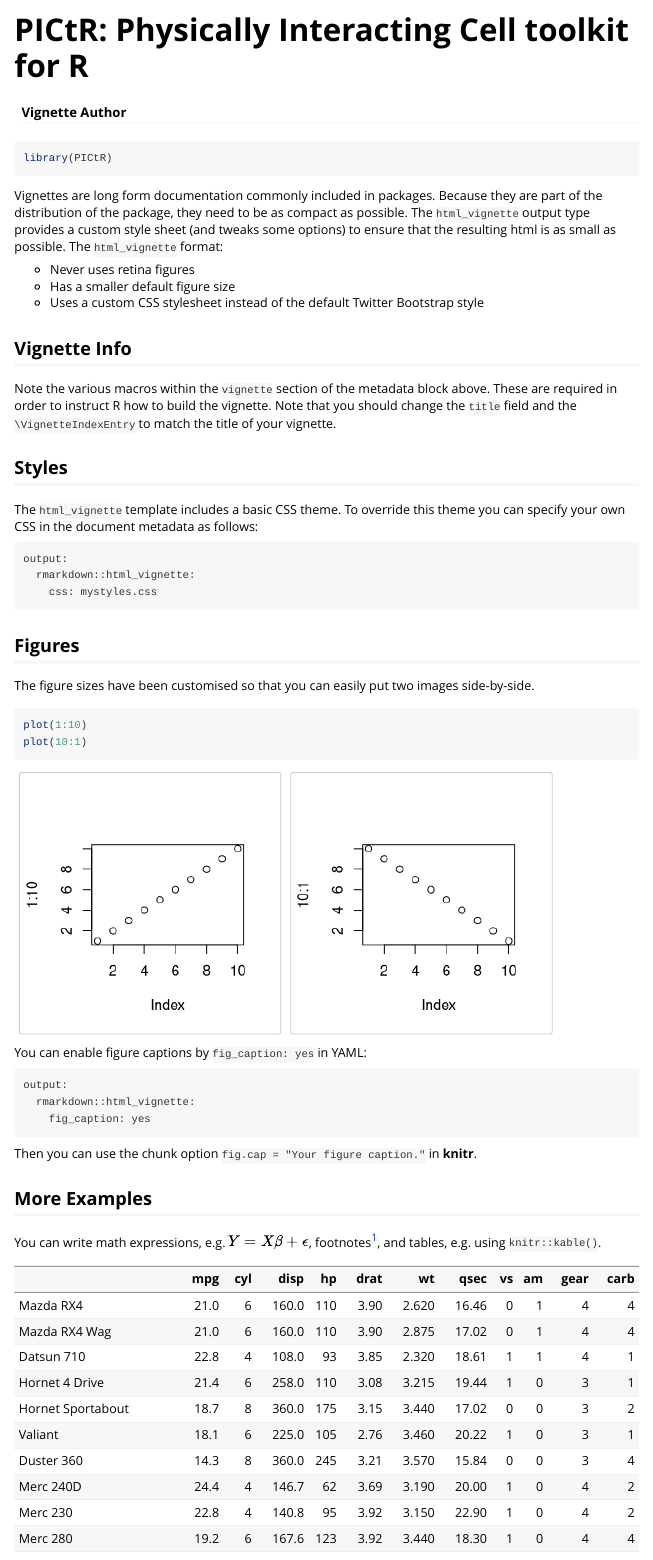
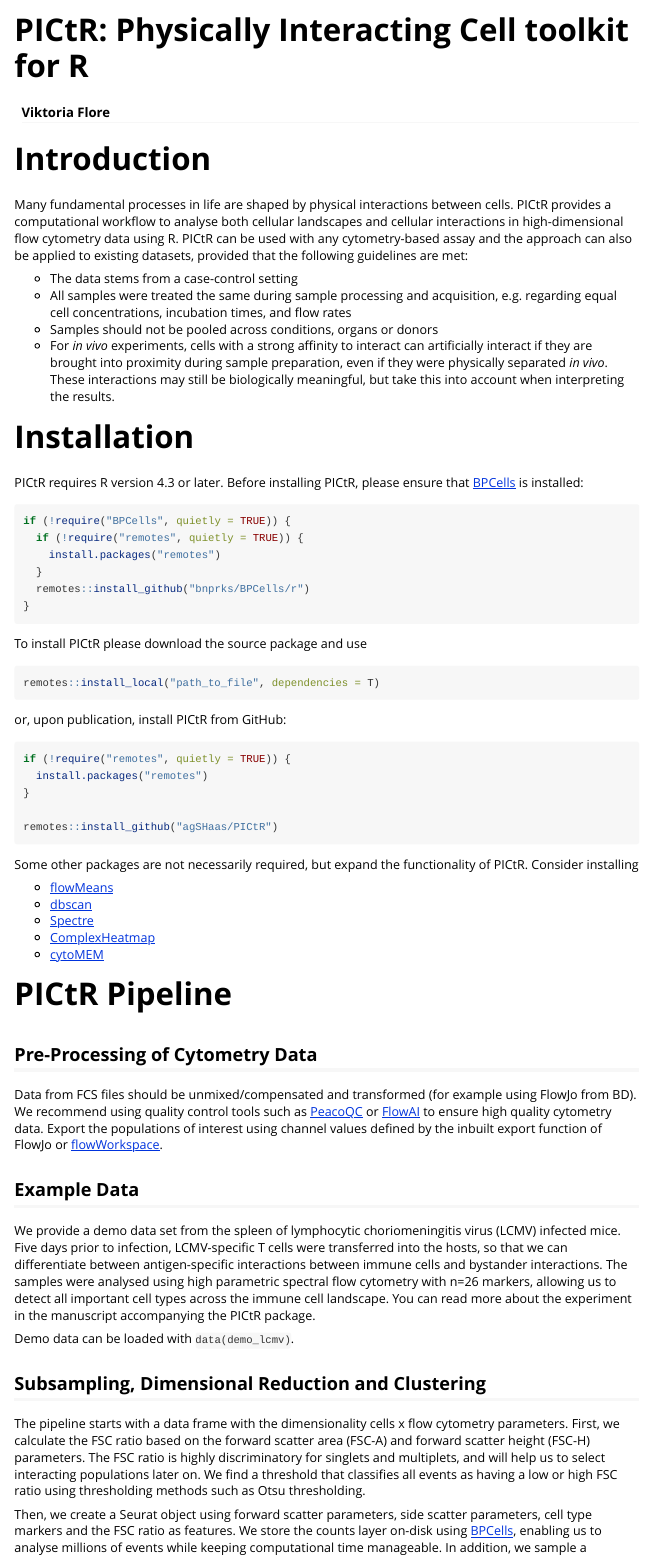
Before and after one commit to agSHaas/PICtR, an R Markdown document (vignettes/PICtR.Rmd): the page in a window 1100 px wide, from its top. Rendered offline with R 4.5, knitr and Pandoc, with nearby package versions; some code elsewhere in the file could not run offline.

Commit message:
vignette part 1

````diff
--- a/vignettes/PICtR.Rmd
+++ b/vignettes/PICtR.Rmd
@@ -1,4 +1,6 @@
 ---
 title: "PICtR: Physically Interacting Cell toolkit for R"
-author: "Vignette Author"
-output: rmarkdown::html_vignette
+author: "Viktoria Flore"
+output:
+  rmarkdown::html_vignette:
+    toc: true
@@ -8,57 +13,48 @@ vignette: >
   %\VignetteEncoding{UTF-8}
 ---
 
-```{r, include = FALSE}
+```{r setup, include = FALSE}
 knitr::opts_chunk$set(
   collapse = TRUE,
-  comment = "#>"
+  comment = "#>",
+  warning = FALSE
 )
 ```
 
-```{r setup}
-library(PICtR)
+# Introduction
+
+Many fundamental processes in life are shaped by physical interactions between cells. PICtR provides a computational workflow to analyse both cellular landscapes and cellular interactions in high-dimensional flow cytometry data using R. PICtR can be used with any cytometry-based assay and the approach can also be applied to existing datasets, provided that the following guidelines are met:
+
+- The data stems from a case-control setting
+- All samples were treated the same during sample processing and acquisition, e.g. regarding equal cell concentrations, incubation times, and flow rates
+- Samples should not be pooled across conditions, organs or donors
+- For *in vivo* experiments, cells with a strong affinity to interact can artificially interact if they are brought into proximity during sample preparation, even if they were physically separated *in vivo*. These interactions may still be biologically meaningful, but take this into account when interpreting the results.
+
+
+# Installation
+
+PICtR requires R version 4.3 or later. Before installing PICtR, please ensure that [BPCells](https://github.com/bnprks/BPCells) is installed:
+
+```{r, eval=FALSE}
+if (!require("BPCells", quietly = TRUE)) {
+  if (!require("remotes", quietly = TRUE)) {
+    install.packages("remotes")
+  }
+  remotes::install_github("bnprks/BPCells/r")
+}
 ```
 
-Vignettes are long form documentation commonly included in packages. Because they are part of the distribution of the package, they need to be as compact as possible. The `html_vignette` output type provides a custom style sheet (and tweaks some options) to ensure that the resulting html is as small as possible. The `html_vignette` format:
-
-- Never uses retina figures
-- Has a smaller default figure size
-- Uses a custom CSS stylesheet instead of the default Twitter Bootstrap style
-
-## Vignette Info
-
-Note the various macros within the `vignette` section of the metadata block above. These are required in order to instruct R how to build the vignette. Note that you should change the `title` field and the `\VignetteIndexEntry` to match the title of your vignette.
-
-## Styles
-
-The `html_vignette` template includes a basic CSS theme. To override this theme you can specify your own CSS in the document metadata as follows:
-
-    output:
-      rmarkdown::html_vignette:
-        css: mystyles.css
-
-## Figures
-
-The figure sizes have been customised so that you can easily put two images side-by-side.
-
-```{r, fig.show='hold'}
-plot(1:10)
-plot(10:1)
+To install PICtR please download the source package and use
+```{r, eval=FALSE}
+remotes::install_local("path_to_file", dependencies = T)
 ```
 
-You can enable figure captions by `fig_caption: yes` in YAML:
+or, upon publication, install PICtR from GitHub:
+```{r, eval=FALSE}
+if (!require("remotes", quietly = TRUE)) {
+  install.packages("remotes")
+}
 
-    output:
-      rmarkdown::html_vignette:
-        fig_caption: yes
-
-Then you can use the chunk option `fig.cap = "Your figure caption."` in **knitr**.
-
-## More Examples
-
-You can write math expressions, e.g. $Y = X\beta + \epsilon$, footnotes^[A footnote here.], and tables, e.g. using `knitr::kable()`.
-
-```{r, echo=FALSE, results='asis'}
-knitr::kable(head(mtcars, 10))
+remotes::install_github("agSHaas/PICtR")
 ```
 
@@ -66 +61,28 @@ Also a quote using `>`:
 
+Some other packages are not necessarily required, but expand the functionality of PICtR. Consider installing
+
+- [flowMeans](https://www.bioconductor.org/packages/release/bioc/html/flowMeans.html)
+- [dbscan](https://github.com/mhahsler/dbscan)
+- [Spectre](https://github.com/ImmuneDynamics/Spectre)
+- [ComplexHeatmap](https://www.bioconductor.org/packages/release/bioc/html/ComplexHeatmap.html)
+- [cytoMEM](https://www.bioconductor.org/packages/release/bioc/html/cytoMEM.html)
+
+
+# PICtR Pipeline
+
+## Pre-Processing of Cytometry Data
+
+Data from FCS files should be unmixed/compensated and transformed (for example using FlowJo from BD). We recommend using quality control tools such as [PeacoQC](https://doi.org/10.1002/cyto.a.24501) or [FlowAI](https://doi.org/10.1093/bioinformatics/btw191) to ensure high quality cytometry data. Export the populations of interest using channel values defined by the inbuilt export function of FlowJo or [flowWorkspace](https://github.com/RGLab/flowWorkspace).
+
+## Example Data
+
+We provide a demo data set from the spleen of lymphocytic choriomeningitis virus (LCMV) infected mice. Five days prior to infection, LCMV-specific T cells were transferred into the hosts, so that we can differentiate between antigen-specific interactions between immune cells and bystander interactions. The samples were analysed using high parametric spectral flow cytometry with n=26 markers, allowing us to detect all important cell types across the immune cell landscape. You can read more about the experiment in the manuscript accompanying the PICtR package.
+
+Demo data can be loaded with `data(demo_lcmv)`.
+
+
+## Subsampling, Dimensional Reduction and Clustering
+
+The pipeline starts with a data frame with the dimensionality cells x flow cytometry parameters. First, we calculate the FSC ratio based on the forward scatter area (FSC-A) and forward scatter height (FSC-H) parameters. The FSC ratio is highly discriminatory for singlets and multiplets, and will help us to select interacting populations later on. We find a threshold that classifies all events as having a low or high FSC ratio using thresholding methods such as Otsu thresholding.
+
+Then, we create a Seurat object using forward scatter parameters, side scatter parameters, cell type markers and the FSC ratio as features. We store the counts layer on-disk using [BPCells](https://github.com/bnprks/BPCells), enabling us to analyse millions of events while keeping computational time manageable. In addition, we sample a representative subset of cells using atomic sketching as implemented in [Seurat](https://satijalab.org/seurat/articles/parsebio_sketch_integration). In contrast to random sampling, sketching retains both abundant and rare cell types, including cellular interactions. We use the sketched data set for dimensional reduction and clustering, before predicting cell type and interaction labels back to the full data set.
````
Also changed, not shown: vignettes/PICtR.Rmd (40 more changed lines).
